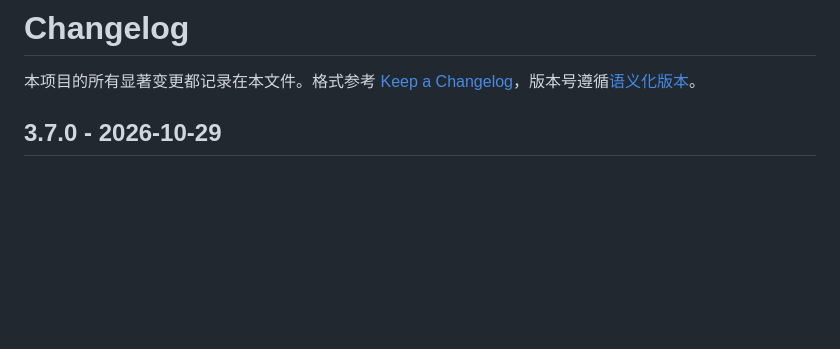
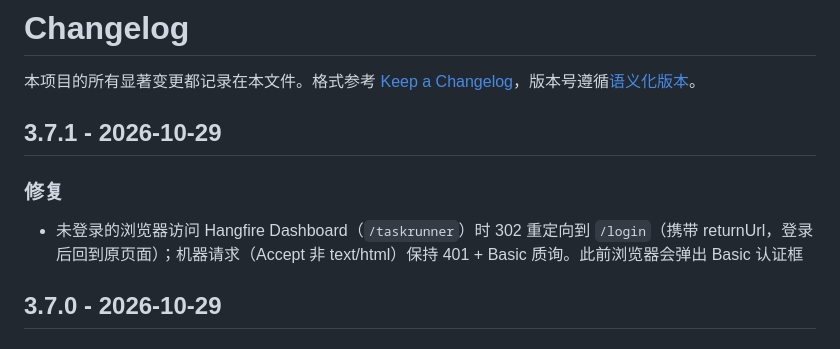
Before and after one commit to ShenHaoCore/TaskRunner, a Markdown page: CHANGELOG.md, the part around the change. Rendered like a GitHub page; blank space fills up the shorter version.

Commit message:
chore: 定版 3.7.1

```diff
--- a/CHANGELOG.md
+++ b/CHANGELOG.md
@@ -1,6 +1,12 @@
 # Changelog
 
 本项目的所有显著变更都记录在本文件。格式参考 [Keep a Changelog](https://keepachangelog.com/zh-CN/1.1.0/)，版本号遵循[语义化版本](https://semver.org/lang/zh-CN/)。
+
+## 3.7.1 - 2026-10-29
+
+### 修复
+
+- 未登录的浏览器访问 Hangfire Dashboard（`/taskrunner`）时 302 重定向到 `/login`（携带 returnUrl，登录后回到原页面）；机器请求（Accept 非 text/html）保持 401 + Basic 质询。此前浏览器会弹出 Basic 认证框
 
 ## 3.7.0 - 2026-10-29
 
```
